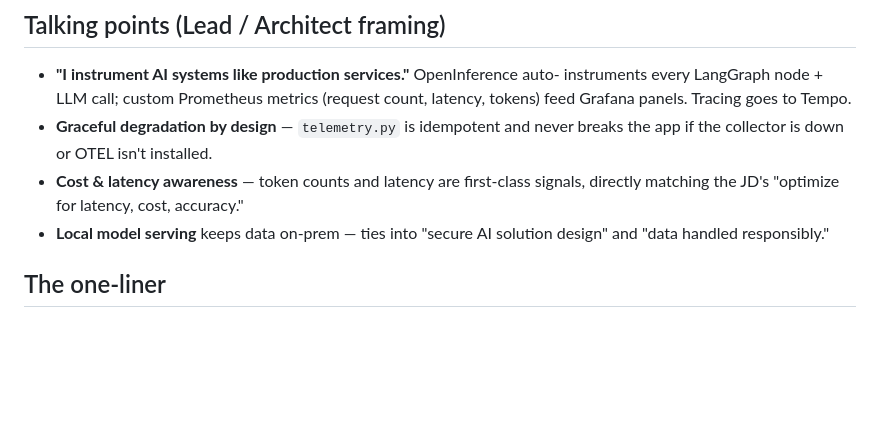
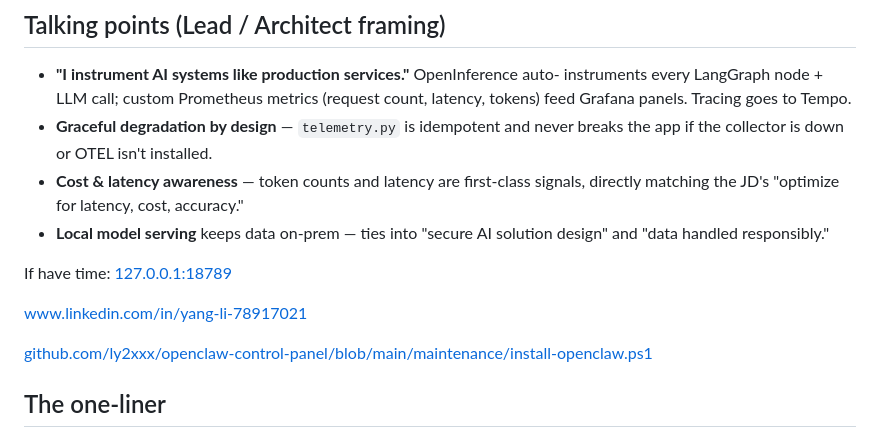
Before and after one commit to ly2xxx/langgraph_ollama, a Markdown page: demo.md, the part around the change. Rendered like a GitHub page; blank space fills up the shorter version.

Commit message:
add demo points

```diff
--- a/demo.md
+++ b/demo.md
@@ -49,6 +49,13 @@ counts, and latency lighting up in real time.
 - **Local model serving** keeps data on-prem — ties into "secure AI solution
   design" and "data handled responsibly."
 
+
+If have time: [127.0.0.1:18789](http://127.0.0.1:18789/)
+
+[www.linkedin.com/in/yang-li-78917021](https://www.linkedin.com/in/yang-li-78917021)
+
+[github.com/ly2xxx/openclaw-control-panel/blob/main/maintenance/install-openclaw.ps1](https://github.com/ly2xxx/openclaw-control-panel/blob/main/maintenance/install-openclaw.ps1)
+
 ## The one-liner
 
 > "RAG and multi-agent orchestration with full OpenTelemetry observability —
```
